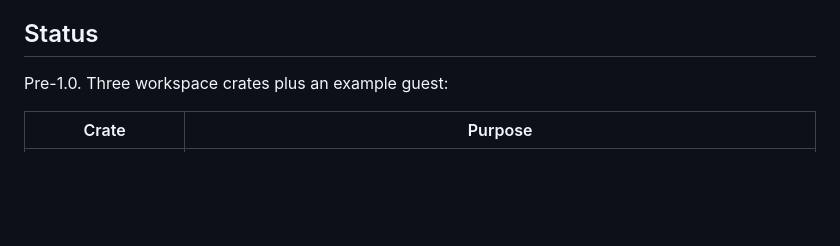
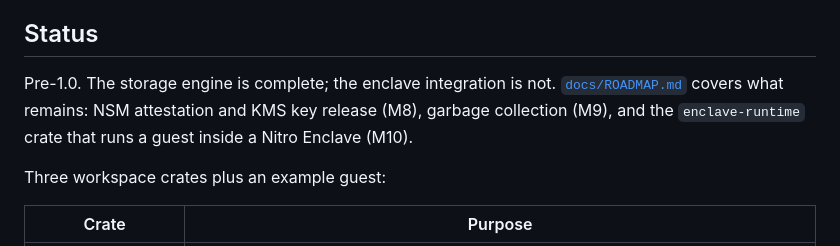
Before and after one commit to BitspendPayment/enclave-runtime, a Markdown page: README.md, the part around the change. Drawn GitHub-style; blank space fills up the shorter version.

```diff
--- a/README.md
+++ b/README.md
@@ -10,7 +10,12 @@ Designed for [AWS Nitro Enclaves](https://aws.amazon.com/ec2/nitro/nitro-enclave
 
 ## Status
 
-Pre-1.0. Three workspace crates plus an example guest:
+Pre-1.0. The storage engine is complete; the enclave integration is not.
+[`docs/ROADMAP.md`](docs/ROADMAP.md) covers what remains: NSM attestation and
+KMS key release (M8), garbage collection (M9), and the `enclave-runtime` crate
+that runs a guest inside a Nitro Enclave (M10).
+
+Three workspace crates plus an example guest:
 
 | Crate | Purpose |
 |---|---|
```
Also changed, not shown: docs/ROADMAP.md (added, +189 -0 lines).
